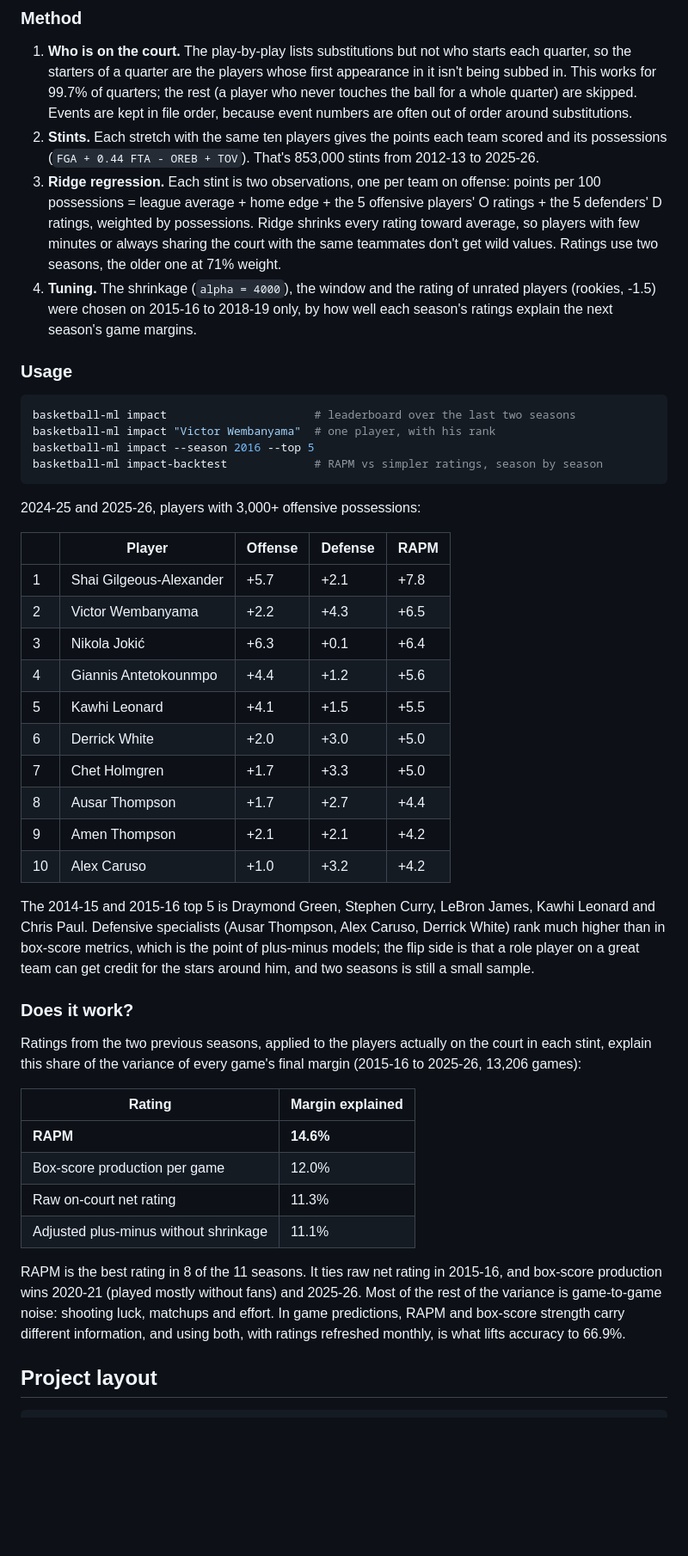
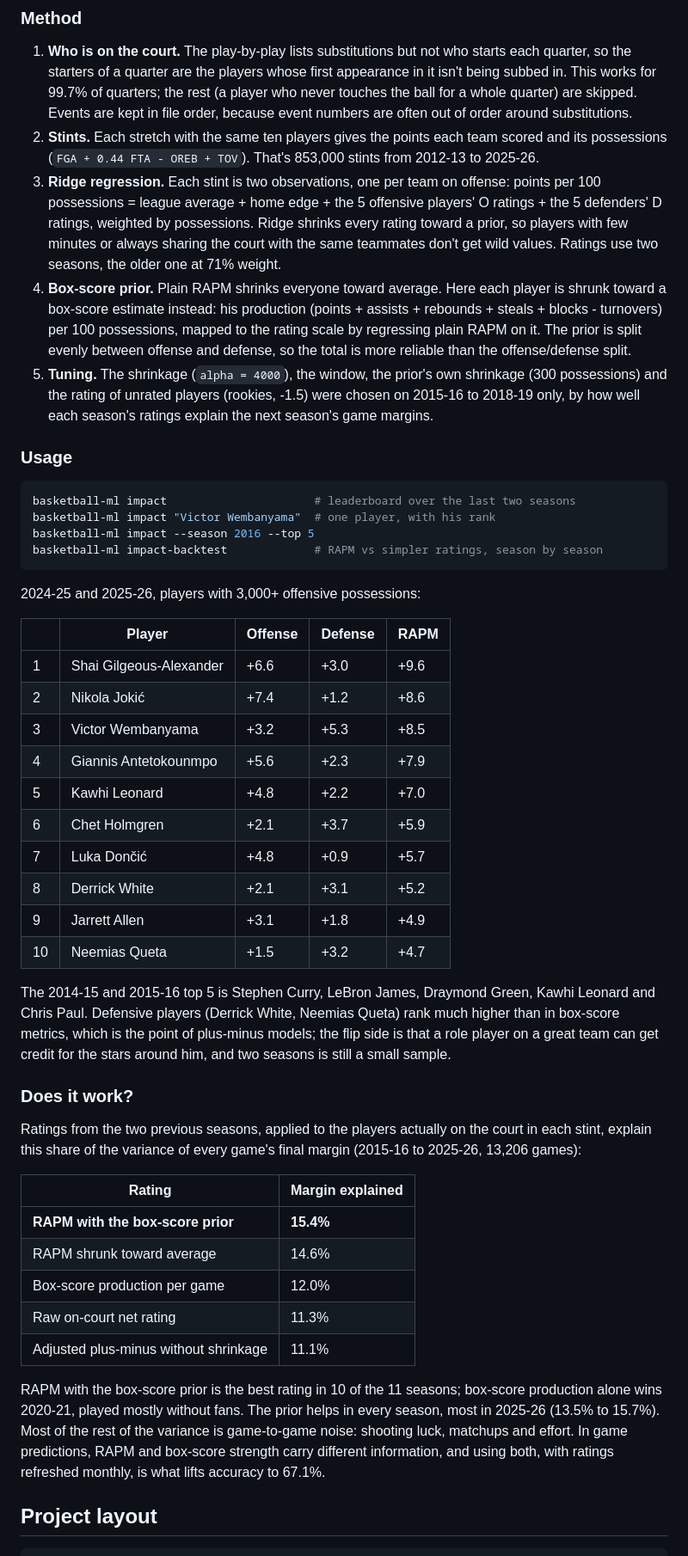
Before and after one commit to EliasMahiou/basketball_ml, a Markdown page: README.md, the part around one of its changes. Shown at 86% size. Rendered like a GitHub page; blank space fills up the shorter version.

```diff
--- a/README.md
+++ b/README.md
@@ -239,8 +239,9 @@ How many points does a player add to his team per 100 possessions, once you acco
 
 1. **Who is on the court.** The play-by-play lists substitutions but not who starts each quarter, so the starters of a quarter are the players whose first appearance in it isn't being subbed in. This works for 99.7% of quarters; the rest (a player who never touches the ball for a whole quarter) are skipped. Events are kept in file order, because event numbers are often out of order around substitutions.
 2. **Stints.** Each stretch with the same ten players gives the points each team scored and its possessions (`FGA + 0.44 FTA - OREB + TOV`). That's 853,000 stints from 2012-13 to 2025-26.
-3. **Ridge regression.** Each stint is two observations, one per team on offense: points per 100 possessions = league average + home edge + the 5 offensive players' O ratings + the 5 defenders' D ratings, weighted by possessions. Ridge shrinks every rating toward average, so players with few minutes or always sharing the court with the same teammates don't get wild values. Ratings use two seasons, the older one at 71% weight.
-4. **Tuning.** The shrinkage (`alpha = 4000`), the window and the rating of unrated players (rookies, -1.5) were chosen on 2015-16 to 2018-19 only, by how well each season's ratings explain the next season's game margins.
+3. **Ridge regression.** Each stint is two observations, one per team on offense: points per 100 possessions = league average + home edge + the 5 offensive players' O ratings + the 5 defenders' D ratings, weighted by possessions. Ridge shrinks every rating toward a prior, so players with few minutes or always sharing the court with the same teammates don't get wild values. Ratings use two seasons, the older one at 71% weight.
+4. **Box-score prior.** Plain RAPM shrinks everyone toward average. Here each player is shrunk toward a box-score estimate instead: his production (points + assists + rebounds + steals + blocks - turnovers) per 100 possessions, mapped to the rating scale by regressing plain RAPM on it. The prior is split evenly between offense and defense, so the total is more reliable than the offense/defense split.
+5. **Tuning.** The shrinkage (`alpha = 4000`), the window, the prior's own shrinkage (300 possessions) and the rating of unrated players (rookies, -1.5) were chosen on 2015-16 to 2018-19 only, by how well each season's ratings explain the next season's game margins.
 
 ### Usage
 
@@ -255,18 +256,18 @@ basketball-ml impact-backtest             # RAPM vs simpler ratings, season by s
 
 | | Player | Offense | Defense | RAPM |
 | --- | --- | --- | --- | --- |
-| 1 | Shai Gilgeous-Alexander | +5.7 | +2.1 | +7.8 |
-| 2 | Victor Wembanyama | +2.2 | +4.3 | +6.5 |
-| 3 | Nikola Jokić | +6.3 | +0.1 | +6.4 |
-| 4 | Giannis Antetokounmpo | +4.4 | +1.2 | +5.6 |
-| 5 | Kawhi Leonard | +4.1 | +1.5 | +5.5 |
-| 6 | Derrick White | +2.0 | +3.0 | +5.0 |
-| 7 | Chet Holmgren | +1.7 | +3.3 | +5.0 |
-| 8 | Ausar Thompson | +1.7 | +2.7 | +4.4 |
-| 9 | Amen Thompson | +2.1 | +2.1 | +4.2 |
-| 10 | Alex Caruso | +1.0 | +3.2 | +4.2 |
+| 1 | Shai Gilgeous-Alexander | +6.6 | +3.0 | +9.6 |
+| 2 | Nikola Jokić | +7.4 | +1.2 | +8.6 |
+| 3 | Victor Wembanyama | +3.2 | +5.3 | +8.5 |
+| 4 | Giannis Antetokounmpo | +5.6 | +2.3 | +7.9 |
+| 5 | Kawhi Leonard | +4.8 | +2.2 | +7.0 |
+| 6 | Chet Holmgren | +2.1 | +3.7 | +5.9 |
+| 7 | Luka Dončić | +4.8 | +0.9 | +5.7 |
+| 8 | Derrick White | +2.1 | +3.1 | +5.2 |
+| 9 | Jarrett Allen | +3.1 | +1.8 | +4.9 |
+| 10 | Neemias Queta | +1.5 | +3.2 | +4.7 |
 
-The 2014-15 and 2015-16 top 5 is Draymond Green, Stephen Curry, LeBron James, Kawhi Leonard and Chris Paul. Defensive specialists (Ausar Thompson, Alex Caruso, Derrick White) rank much higher than in box-score metrics, which is the point of plus-minus models; the flip side is that a role player on a great team can get credit for the stars around him, and two seasons is still a small sample.
+The 2014-15 and 2015-16 top 5 is Stephen Curry, LeBron James, Draymond Green, Kawhi Leonard and Chris Paul. Defensive players (Derrick White, Neemias Queta) rank much higher than in box-score metrics, which is the point of plus-minus models; the flip side is that a role player on a great team can get credit for the stars around him, and two seasons is still a small sample.
 
 ### Does it work?
 
@@ -274,12 +275,13 @@ Ratings from the two previous seasons, applied to the players actually on the co
 
 | Rating | Margin explained |
 | --- | --- |
-| **RAPM** | **14.6%** |
+| **RAPM with the box-score prior** | **15.4%** |
+| RAPM shrunk toward average | 14.6% |
 | Box-score production per game | 12.0% |
 | Raw on-court net rating | 11.3% |
 | Adjusted plus-minus without shrinkage | 11.1% |
 
-RAPM is the best rating in 8 of the 11 seasons. It ties raw net rating in 2015-16, and box-score production wins 2020-21 (played mostly without fans) and 2025-26. Most of the rest of the variance is game-to-game noise: shooting luck, matchups and effort. In game predictions, RAPM and box-score strength carry different information, and using both, with ratings refreshed monthly, is what lifts accuracy to 66.9%.
+RAPM with the box-score prior is the best rating in 10 of the 11 seasons; box-score production alone wins 2020-21, played mostly without fans. The prior helps in every season, most in 2025-26 (13.5% to 15.7%). Most of the rest of the variance is game-to-game noise: shooting luck, matchups and effort. In game predictions, RAPM and box-score strength carry different information, and using both, with ratings refreshed monthly, is what lifts accuracy to 67.1%.
 
 ## Project layout
 
```
Also changed, not shown: other parts of README.md (+5 -5 lines), docs/calibration.png, 5 other files.
